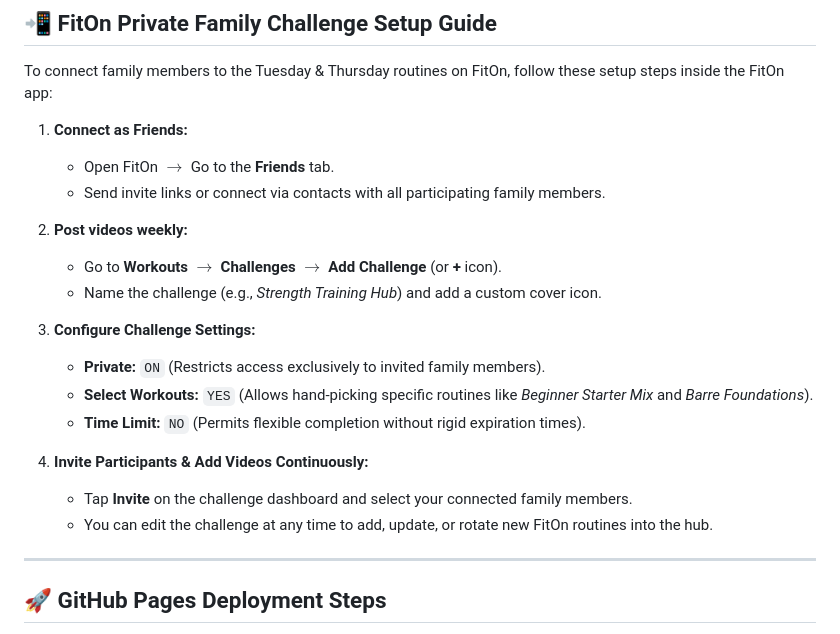
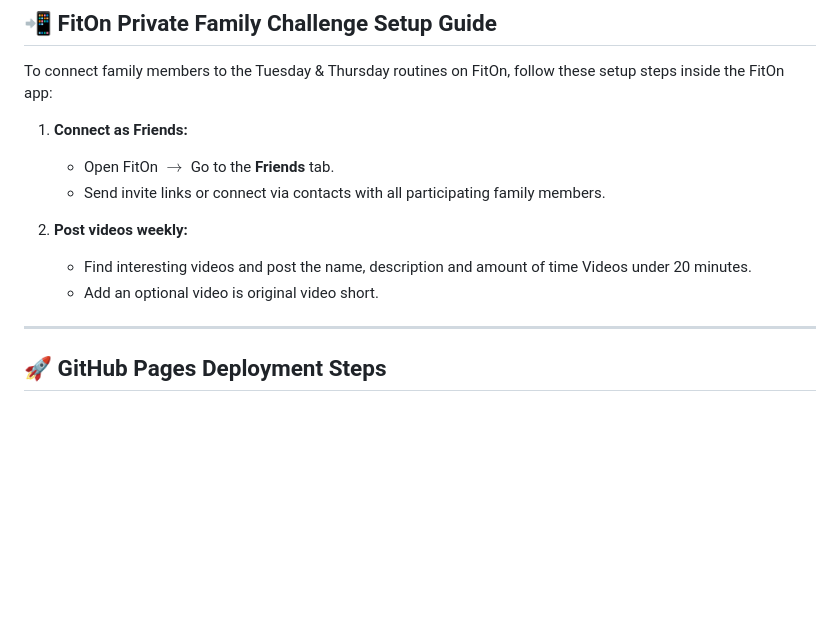
Before and after one commit to leticialopez/workout-app, a Markdown page: README.md, the part around the change. Rendered like a GitHub page; blank space fills up the shorter version.

```diff
--- a/README.md
+++ b/README.md
@@ -43,17 +43,9 @@ To connect family members to the Tuesday & Thursday routines on FitOn, follow th
    * Send invite links or connect via contacts with all participating family members.
 
 2. **Post videos weekly:**
-   * Go to **Workouts** $\rightarrow$ **Challenges** $\rightarrow$ **Add Challenge** (or **+** icon).
-   * Name the challenge (e.g., *Strength Training Hub*) and add a custom cover icon.
+   * Find interesting videos and post the name, description and amount of time Videos under 20 minutes.
+   * Add an optional video is original video short.
 
-3. **Configure Challenge Settings:**
-   * **Private:** `ON` (Restricts access exclusively to invited family members).
-   * **Select Workouts:** `YES` (Allows hand-picking specific routines like *Beginner Starter Mix* and *Barre Foundations*).
-   * **Time Limit:** `NO` (Permits flexible completion without rigid expiration times).
-
-4. **Invite Participants & Add Videos Continuously:**
-   * Tap **Invite** on the challenge dashboard and select your connected family members.
-   * You can edit the challenge at any time to add, update, or rotate new FitOn routines into the hub.
 
 ---
 
```
